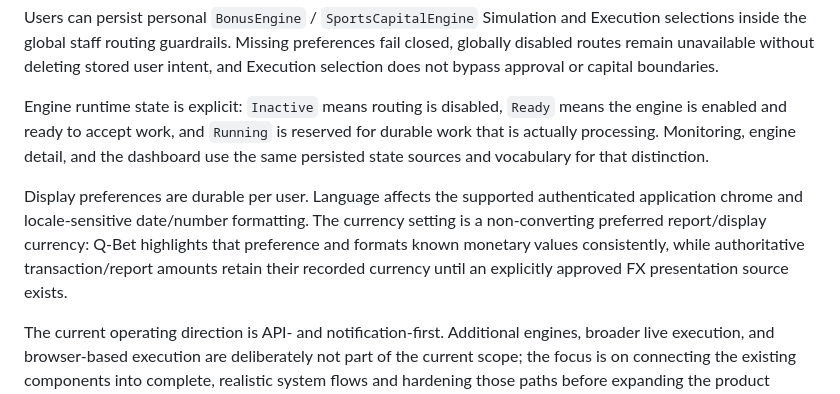
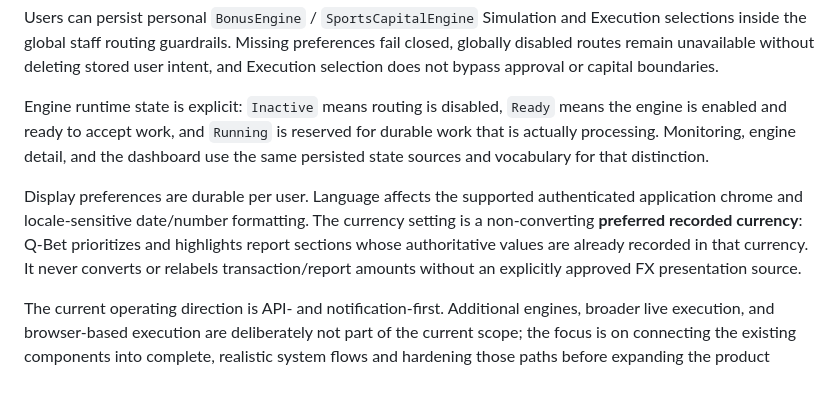
Before and after one commit to BytecodeBrewer/Q-Bet, a Markdown page: README.md, the part around the change. GitHub-like rendering.

Commit message:
docs(#187): document recorded-currency preference

```diff
--- a/README.md
+++ b/README.md
@@ -14,7 +14,7 @@ Users can persist personal `BonusEngine` / `SportsCapitalEngine` Simulation and
 
 Engine runtime state is explicit: `Inactive` means routing is disabled, `Ready` means the engine is enabled and ready to accept work, and `Running` is reserved for durable work that is actually processing. Monitoring, engine detail, and the dashboard use the same persisted state sources and vocabulary for that distinction.
 
-Display preferences are durable per user. Language affects the supported authenticated application chrome and locale-sensitive date/number formatting. The currency setting is a non-converting preferred report/display currency: Q-Bet highlights that preference and formats known monetary values consistently, while authoritative transaction/report amounts retain their recorded currency until an explicitly approved FX presentation source exists.
+Display preferences are durable per user. Language affects the supported authenticated application chrome and locale-sensitive date/number formatting. The currency setting is a non-converting **preferred recorded currency**: Q-Bet prioritizes and highlights report sections whose authoritative values are already recorded in that currency. It never converts or relabels transaction/report amounts without an explicitly approved FX presentation source.
 
 The current operating direction is API- and notification-first. Additional engines, broader live execution, and browser-based execution are deliberately not part of the current scope; the focus is on connecting the existing components into complete, realistic system flows and hardening those paths before expanding the product surface.
 
```
